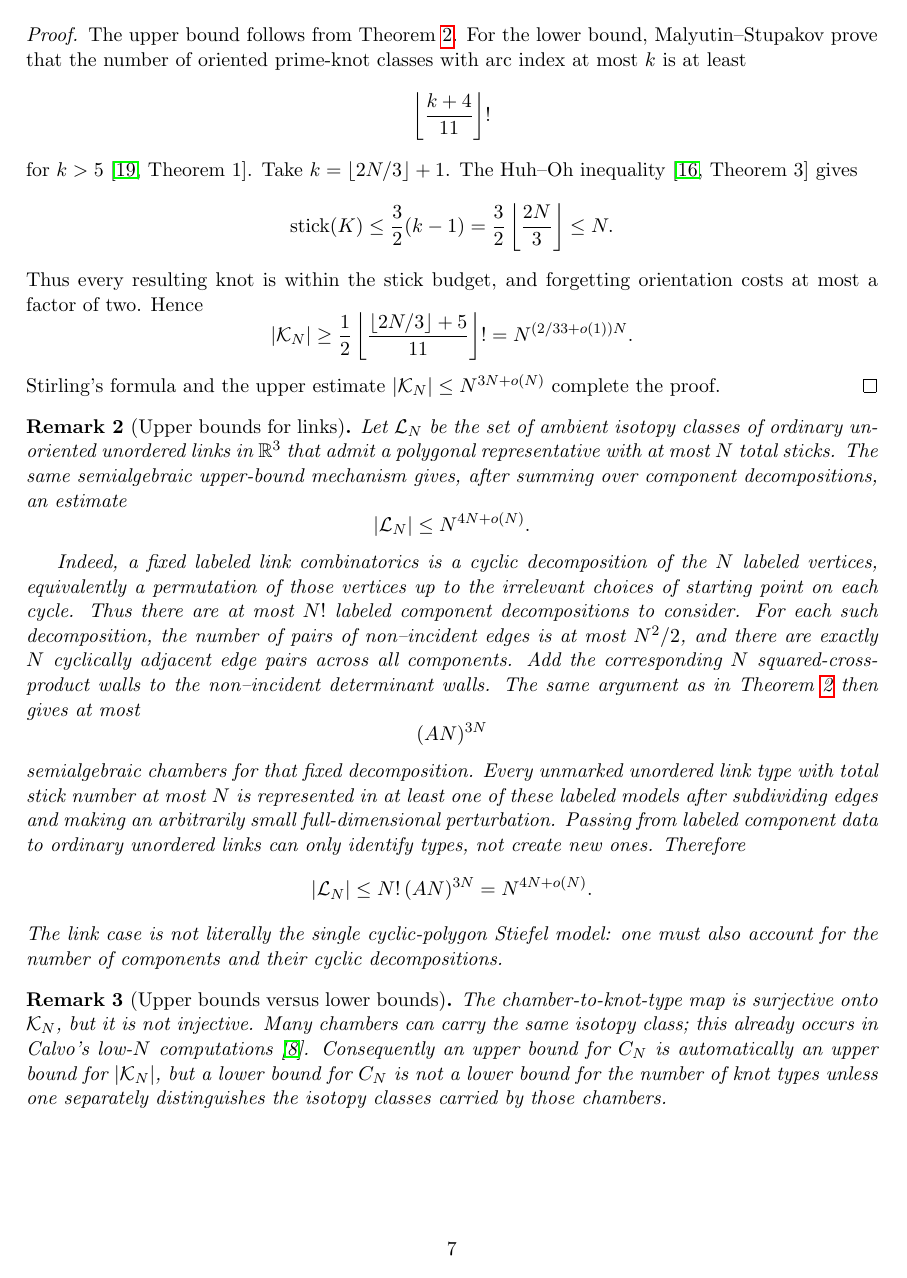
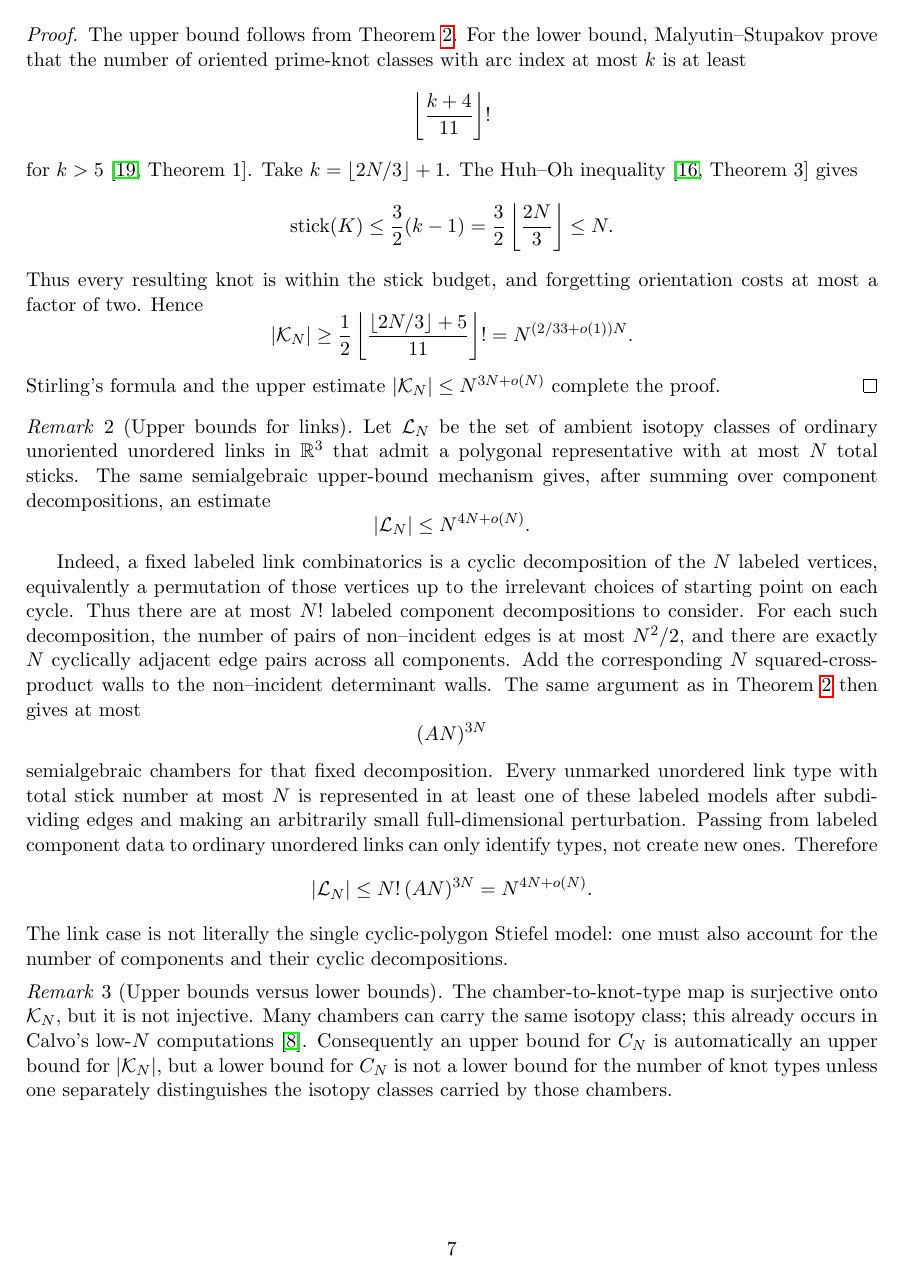
Before and after one commit to sashakolpakov/StickNumbers, a LaTeX paper (manuscript/knot_fewnomials.tex): page 7 of 17. Compiled offline with pdfLaTeX.

Commit message:
Set remark bodies in upright type

```diff
--- a/manuscript/knot_fewnomials.tex
+++ b/manuscript/knot_fewnomials.tex
@@ -8,7 +8,9 @@
 \newtheorem{proposition}{Proposition}
 \newtheorem{lemma}{Lemma}
 \newtheorem{corollary}{Corollary}
+\theoremstyle{remark}
 \newtheorem{remark}{Remark}
+\theoremstyle{plain}
 \newtheorem{question}{Question}
 
 \newcommand{\R}{\mathbb{R}}
```
Also changed, not shown: manuscript/knot_fewnomials.pdf.
